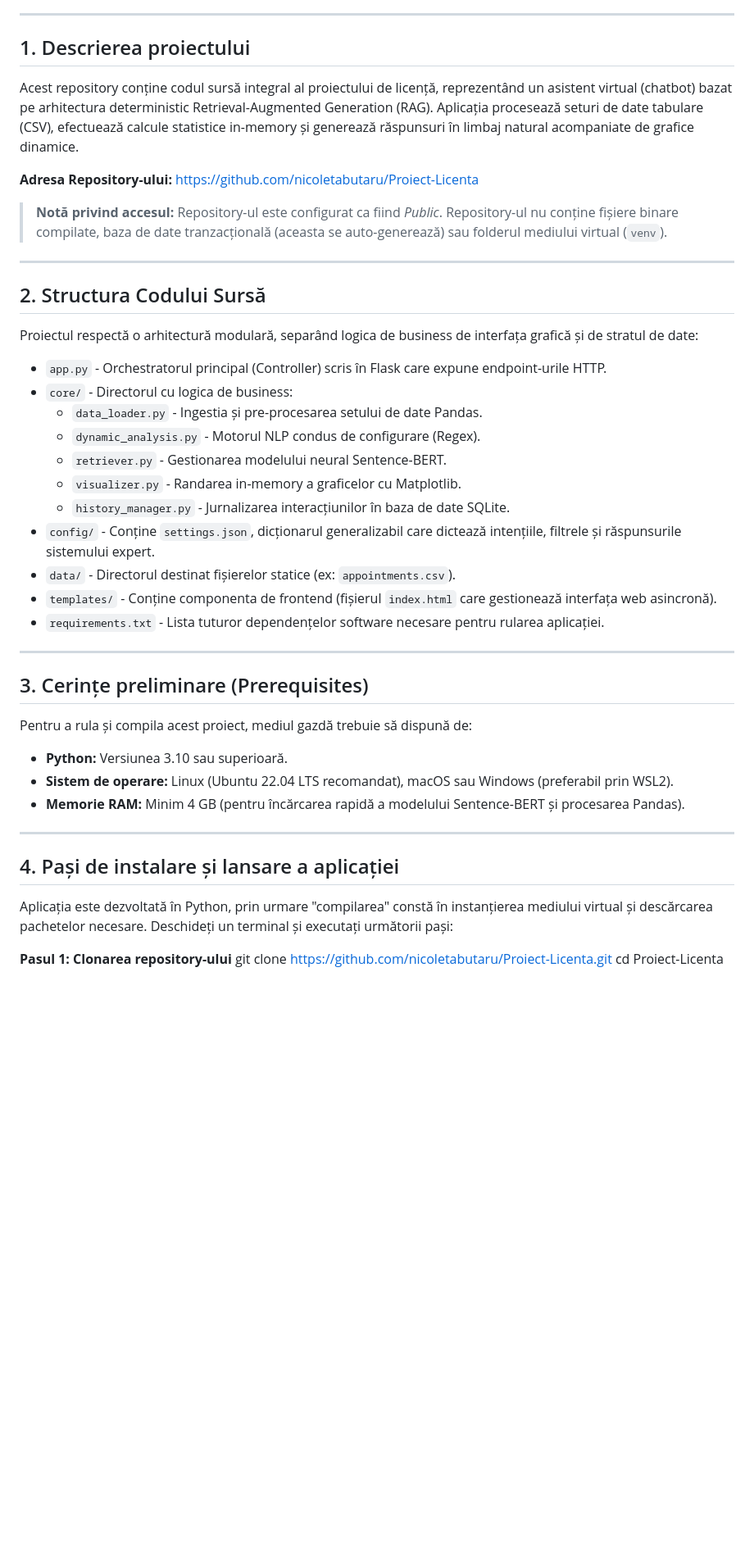
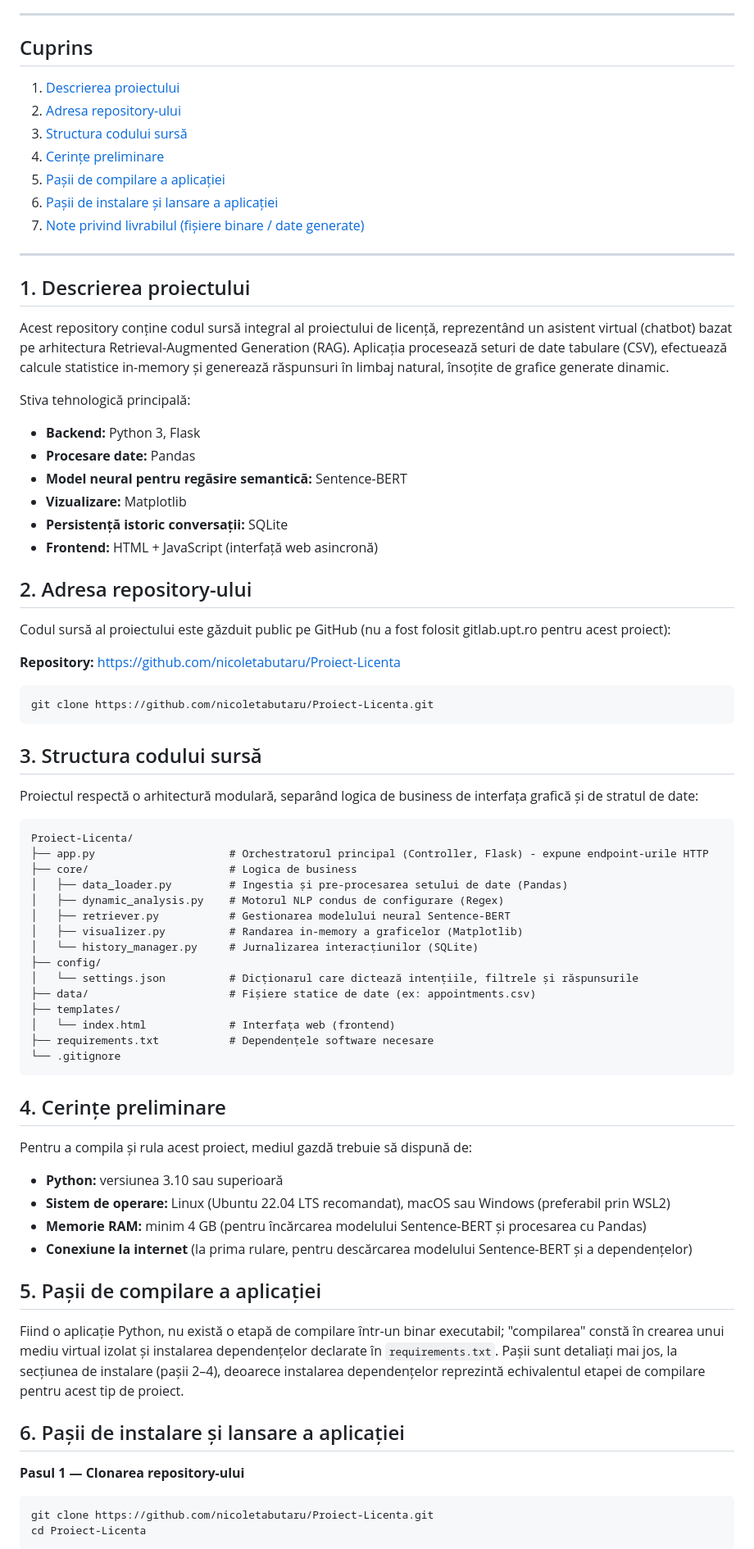
Before and after one commit to nicoletabutaru/Proiect-Licenta, a Markdown page: README.md, the part around one of its changes. Shown at 82% size. Drawn GitHub-style; blank space fills up the shorter version.

Commit message:
Revise README for clarity and additional details
Updated README.md to enhance project description and installation steps.

````diff
--- a/README.md
+++ b/README.md
@@ -7,46 +7,80 @@
 
 ---
 
-## 1. Descrierea proiectului
-Acest repository conține codul sursă integral al proiectului de licență, reprezentând un asistent virtual (chatbot) bazat pe arhitectura deterministic Retrieval-Augmented Generation (RAG). Aplicația procesează seturi de date tabulare (CSV), efectuează calcule statistice in-memory și generează răspunsuri în limbaj natural acompaniate de grafice dinamice.
+## Cuprins
 
-**Adresa Repository-ului:** https://github.com/nicoletabutaru/Proiect-Licenta
-
-> **Notă privind accesul:** Repository-ul este configurat ca fiind *Public*. Repository-ul nu conține fișiere binare compilate, baza de date tranzacțională (aceasta se auto-generează) sau folderul mediului virtual (`venv`).
+1. [Descrierea proiectului](#1-descrierea-proiectului)
+2. [Adresa repository-ului](#2-adresa-repository-ului)
+3. [Structura codului sursă](#3-structura-codului-sursă)
+4. [Cerințe preliminare](#4-cerințe-preliminare)
+5. [Pașii de compilare a aplicației](#5-pașii-de-compilare-a-aplicației)
+6. [Pașii de instalare și lansare a aplicației](#6-pașii-de-instalare-și-lansare-a-aplicației)
+7. [Note privind livrabilul (fișiere binare / date generate)](#7-note-privind-livrabilul-fișiere-binare--date-generate)
 
 ---
 
-## 2. Structura Codului Sursă
+## 1. Descrierea proiectului
+
+Acest repository conține codul sursă integral al proiectului de licență, reprezentând un asistent virtual (chatbot) bazat pe arhitectura Retrieval-Augmented Generation (RAG). Aplicația procesează seturi de date tabulare (CSV), efectuează calcule statistice in-memory și generează răspunsuri în limbaj natural, însoțite de grafice generate dinamic.
+
+Stiva tehnologică principală:
+- **Backend:** Python 3, Flask
+- **Procesare date:** Pandas
+- **Model neural pentru regăsire semantică:** Sentence-BERT
+- **Vizualizare:** Matplotlib
+- **Persistență istoric conversații:** SQLite
+- **Frontend:** HTML + JavaScript (interfață web asincronă)
+
+## 2. Adresa repository-ului
+
+Codul sursă al proiectului este găzduit public pe GitHub (nu a fost folosit gitlab.upt.ro pentru acest proiect):
+
+**Repository:** https://github.com/nicoletabutaru/Proiect-Licenta
+
+```
+git clone https://github.com/nicoletabutaru/Proiect-Licenta.git
+```
+
+## 3. Structura codului sursă
+
 Proiectul respectă o arhitectură modulară, separând logica de business de interfața grafică și de stratul de date:
 
-* `app.py` - Orchestratorul principal (Controller) scris în Flask care expune endpoint-urile HTTP.
-* `core/` - Directorul cu logica de business:
-    * `data_loader.py` - Ingestia și pre-procesarea setului de date Pandas.
-    * `dynamic_analysis.py` - Motorul NLP condus de configurare (Regex).
-    * `retriever.py` - Gestionarea modelului neural Sentence-BERT.
-    * `visualizer.py` - Randarea in-memory a graficelor cu Matplotlib.
-    * `history_manager.py` - Jurnalizarea interacțiunilor în baza de date SQLite.
-* `config/` - Conține `settings.json`, dicționarul generalizabil care dictează intențiile, filtrele și răspunsurile sistemului expert.
-* `data/` - Directorul destinat fișierelor statice (ex: `appointments.csv`).
-* `templates/` - Conține componenta de frontend (fișierul `index.html` care gestionează interfața web asincronă).
-* `requirements.txt` - Lista tuturor dependențelor software necesare pentru rularea aplicației.
+```
+Proiect-Licenta/
+├── app.py                     # Orchestratorul principal (Controller, Flask) - expune endpoint-urile HTTP
+├── core/                      # Logica de business
+│   ├── data_loader.py         # Ingestia și pre-procesarea setului de date (Pandas)
+│   ├── dynamic_analysis.py    # Motorul NLP condus de configurare (Regex)
+│   ├── retriever.py           # Gestionarea modelului neural Sentence-BERT
+│   ├── visualizer.py          # Randarea in-memory a graficelor (Matplotlib)
+│   └── history_manager.py     # Jurnalizarea interacțiunilor (SQLite)
+├── config/
+│   └── settings.json          # Dicționarul care dictează intențiile, filtrele și răspunsurile
+├── data/                      # Fișiere statice de date (ex: appointments.csv)
+├── templates/
+│   └── index.html             # Interfața web (frontend)
+├── requirements.txt           # Dependențele software necesare
+└── .gitignore
+```
 
----
+## 4. Cerințe preliminare
 
-## 3. Cerințe preliminare (Prerequisites)
+Pentru a compila și rula acest proiect, mediul gazdă trebuie să dispună de:
 
-Pentru a rula și compila acest proiect, mediul gazdă trebuie să dispună de:
-* **Python:** Versiunea 3.10 sau superioară.
-* **Sistem de operare:** Linux (Ubuntu 22.04 LTS recomandat), macOS sau Windows (preferabil prin WSL2).
-* **Memorie RAM:** Minim 4 GB (pentru încărcarea rapidă a modelului Sentence-BERT și procesarea Pandas).
+- **Python:** versiunea 3.10 sau superioară
+- **Sistem de operare:** Linux (Ubuntu 22.04 LTS recomandat), macOS sau Windows (preferabil prin WSL2)
+- **Memorie RAM:** minim 4 GB (pentru încărcarea modelului Sentence-BERT și procesarea cu Pandas)
+- **Conexiune la internet** (la prima rulare, pentru descărcarea modelului Sentence-BERT și a dependențelor)
 
----
+## 5. Pașii de compilare a aplicației
 
-## 4. Pași de instalare și lansare a aplicației
+Fiind o aplicație Python, nu există o etapă de compilare într-un binar executabil; "compilarea" constă în crearea unui mediu virtual izolat și instalarea dependențelor declarate în `requirements.txt`. Pașii sunt detaliați mai jos, la secțiunea de instalare (pașii 2–4), deoarece instalarea dependențelor reprezintă echivalentul etapei de compilare pentru acest tip de proiect.
 
-Aplicația este dezvoltată în Python, prin urmare "compilarea" constă în instanțierea mediului virtual și descărcarea pachetelor necesare. Deschideți un terminal și executați următorii pași:
+## 6. Pașii de instalare și lansare a aplicației
 
-**Pasul 1: Clonarea repository-ului**
-git clone [https://github.com/nicoletabutaru/Proiect-Licenta.git](https://github.com/nicoletabutaru/Proiect-Licenta.git)
+**Pasul 1 — Clonarea repository-ului**
+```bash
+git clone https://github.com/nicoletabutaru/Proiect-Licenta.git
 cd Proiect-Licenta
+```
 
````
Also changed, not shown: other parts of README.md (+37 -14 lines).
